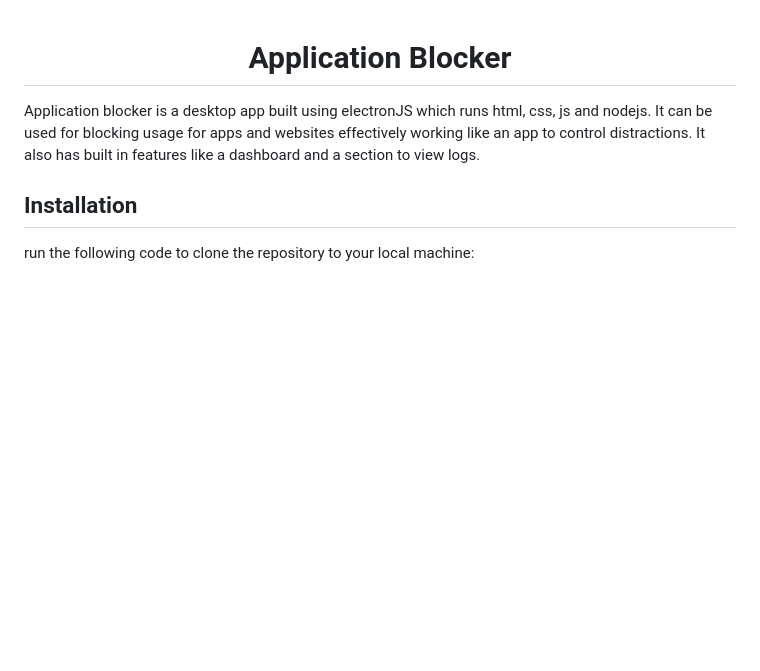
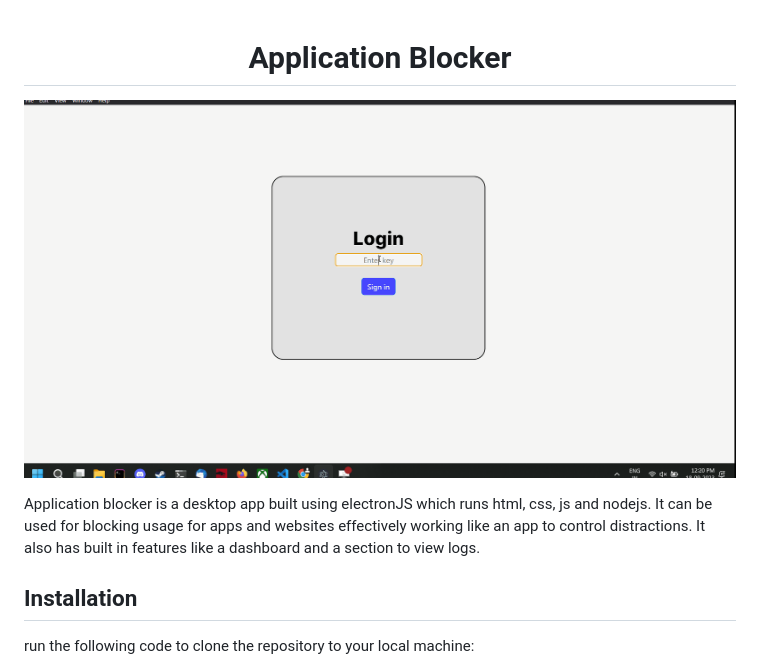
Before and after one commit to Rishabh-Sukhwani/app-blocker, a Markdown page: README.md, the part around the change. GitHub-like rendering; pictures changed too: assets/applications.gif (added); blank space fills up the shorter version.

Commit message:
docs: Added demo gif

```diff
--- a/README.md
+++ b/README.md
@@ -1,4 +1,6 @@
 <h1 align="center">Application Blocker</h1>
+
+![](assets/applications.gif)
 
 Application blocker is a desktop app built using electronJS which runs html, css, js and nodejs. It can be used for blocking usage for apps and websites effectively working like an app to control distractions. It also has built in features like a dashboard and a section to view logs.
 
```
